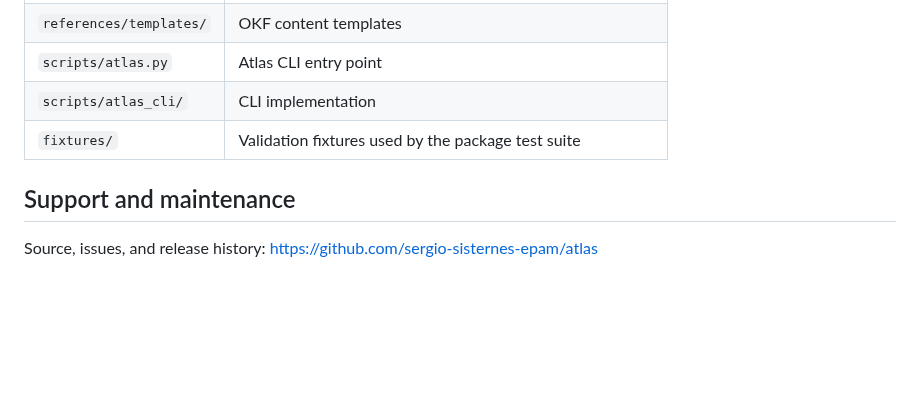
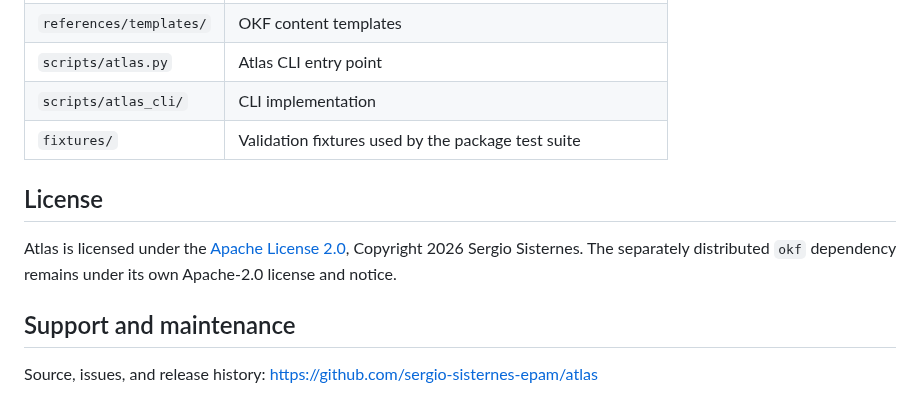
Before and after one commit to sergio-sisternes-epam/atlas, a Markdown page: README.md, the part around the change. Rendered like a GitHub page; blank space fills up the shorter version.

Commit message:
Document Atlas licensing
Co-authored-by: Copilot App <223556219+Copilot@users.noreply.github.com>

```diff
--- a/README.md
+++ b/README.md
@@ -114,6 +114,12 @@ Default mount = git submodule at `.atlas/github.com/sergio-sisternes-epam/atlas-
 | `scripts/atlas_cli/` | CLI implementation |
 | `fixtures/` | Validation fixtures used by the package test suite |
 
+## License
+
+Atlas is licensed under the [Apache License 2.0](LICENSE), Copyright 2026
+Sergio Sisternes. The separately distributed `okf` dependency remains under
+its own Apache-2.0 license and notice.
+
 ## Support and maintenance
 
 Source, issues, and release history:
```
Also changed, not shown: CHANGELOG.md (+5 -0 lines).
